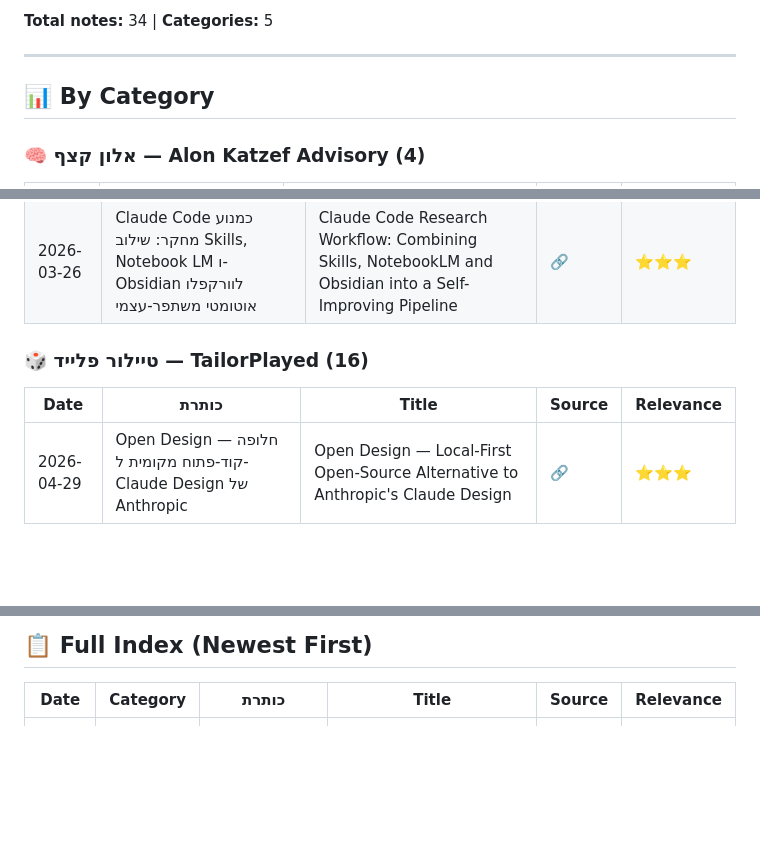
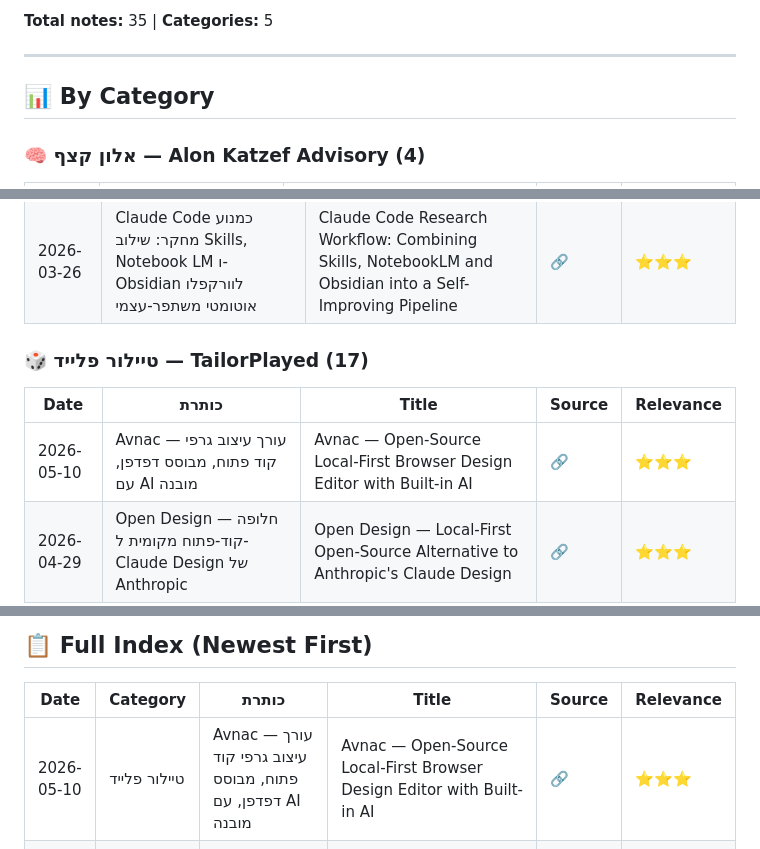
Before and after one commit to dartaryan/tiktok-knowledge, a Markdown page: README.md, 3 parts joined by grey strips. Rendered like a GitHub page; blank space fills up the shorter version.

Commit message:
✏️ Update: Update index

```diff
--- a/README.md
+++ b/README.md
@@ -5,5 +5,5 @@
 
-**Total notes:** 34 | **Categories:** 5
+**Total notes:** 35 | **Categories:** 5
 
 ---
 
@@ -25,10 +25,11 @@
 | 2026-05-09 | מסגרת 'מיפוי כוונות' לאוטומציה של תהליכי עבודה עם AI | Intent Mapping Framework for AI-Driven Workflow Automation | [🔗](https://vt.tiktok.com/ZS97uwx9G) | ⭐⭐⭐ |
 | 2026-03-26 | Claude Code כמנוע מחקר: שילוב Skills, Notebook LM ו-Obsidian לוורקפלו אוטומטי משתפר-עצמי | Claude Code Research Workflow: Combining Skills, NotebookLM and Obsidian into a Self-Improving Pipeline | [🔗](https://vt.tiktok.com/ZSumoAT6M/) | ⭐⭐⭐ |
 
-### 🎲 טיילור פלייד — TailorPlayed (16)
+### 🎲 טיילור פלייד — TailorPlayed (17)
 
 | Date | כותרת | Title | Source | Relevance |
 |------|-------|-------|--------|-----------|
+| 2026-05-10 | Avnac — עורך עיצוב גרפי קוד פתוח, מבוסס דפדפן, עם AI מובנה | Avnac — Open-Source Local-First Browser Design Editor with Built-in AI | [🔗](https://vt.tiktok.com/ZS9vDBSBe) | ⭐⭐⭐ |
 | 2026-04-29 | Open Design — חלופה קוד-פתוח מקומית ל-Claude Design של Anthropic | Open Design — Local-First Open-Source Alternative to Anthropic's Claude Design | [🔗](https://vt.tiktok.com/ZS9Uud3FN) | ⭐⭐⭐ |
 | 2026-04-24 | פסיכולוגיית מיתוג: אפקט הבהירות הקוגניטיבית ומדוע מסר פשוט בונה אמון | Brand Psychology: Cognitive Fluency Effect and Why Simple Messaging Builds Trust | [🔗](https://vt.tiktok.com/ZS92VrYsF) | ⭐⭐ |
 | 2026-04-24 | VibeUI Online — ספריית פרומפטים חינמית לקומפוננטות UI עבור Vibecoding | VibeUI Online — Free UI Prompt Library for Vibe Coders | [🔗](https://vt.tiktok.com/ZS92fQaon) | ⭐⭐⭐ |
@@ -75,6 +76,7 @@
 
 | Date | Category | כותרת | Title | Source | Relevance |
 |------|----------|-------|-------|--------|-----------|
+| 2026-05-10 | טיילור פלייד | Avnac — עורך עיצוב גרפי קוד פתוח, מבוסס דפדפן, עם AI מובנה | Avnac — Open-Source Local-First Browser Design Editor with Built-in AI | [🔗](https://vt.tiktok.com/ZS9vDBSBe) | ⭐⭐⭐ |
 | 2026-05-09 | שלהבת | מסגרת 'מיפוי כוונות' לאוטומציה של תהליכי עבודה עם AI | Intent Mapping Framework for AI-Driven Workflow Automation | [🔗](https://vt.tiktok.com/ZS97uwx9G) | ⭐⭐⭐ |
 | 2026-05-09 | אחר | Brick.Space — גלריית אנימציות אינטרנטיות חינמיות לשימוש, התאמה והורדה | Brick.Space — Free Community-Built Animation Gallery with Customization and Download | [🔗](https://vt.tiktok.com/ZS971du2r) | ⭐⭐ |
 | 2026-05-03 | אלון קצף | אוטומציה של פרסומות UGC עם Claude ו-Arcads: החלפת סוכנות פרסום יקרה ב-$300 לחודש | Claude + Arcads UGC Ad Automation: Replacing a $3–8K/Month Agency for $300 | [🔗](https://vt.tiktok.com/ZS9xRvh6f) | ⭐⭐⭐ |
```
Also changed, not shown: other parts of README.md (+1 -1 lines).
